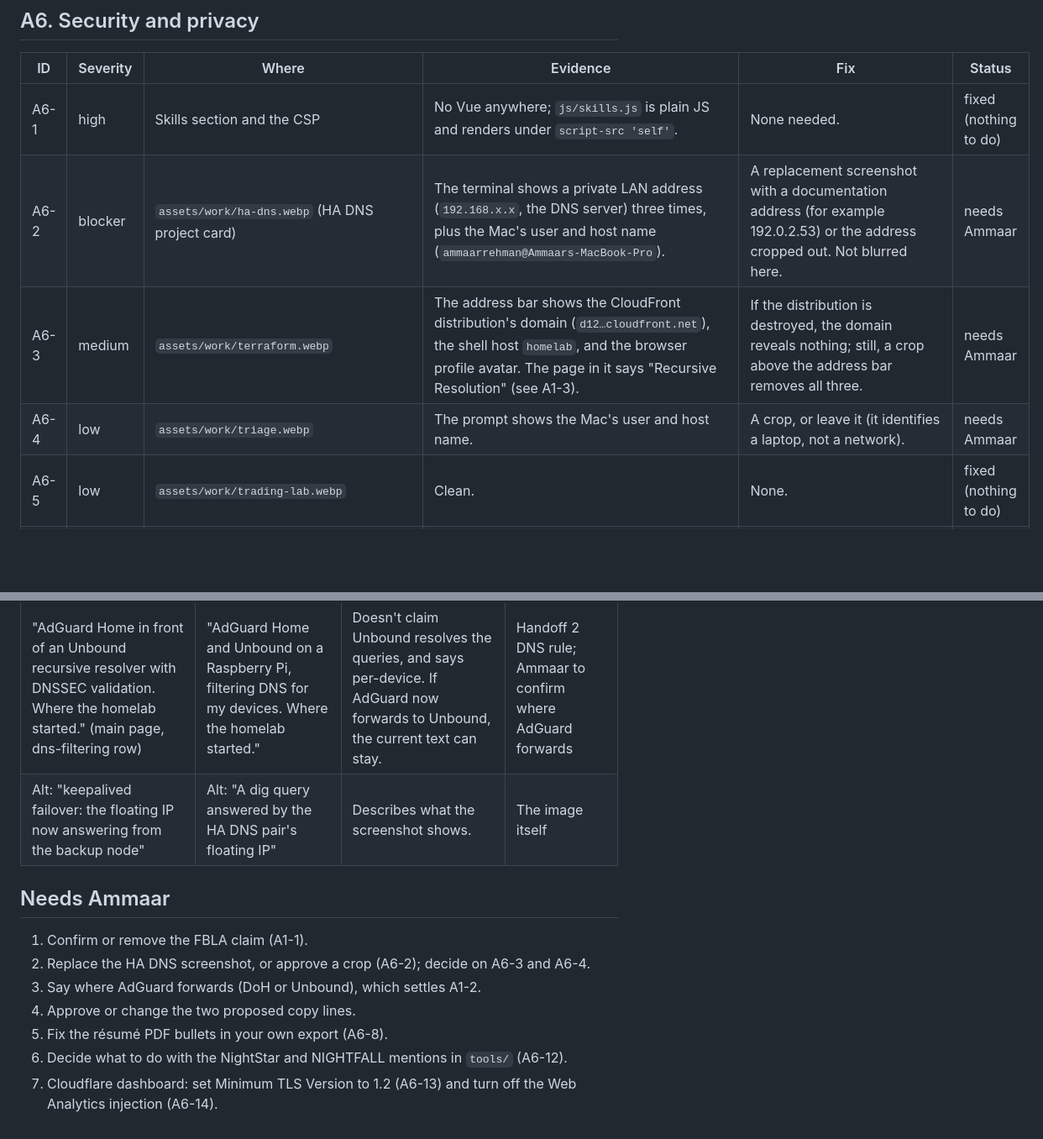
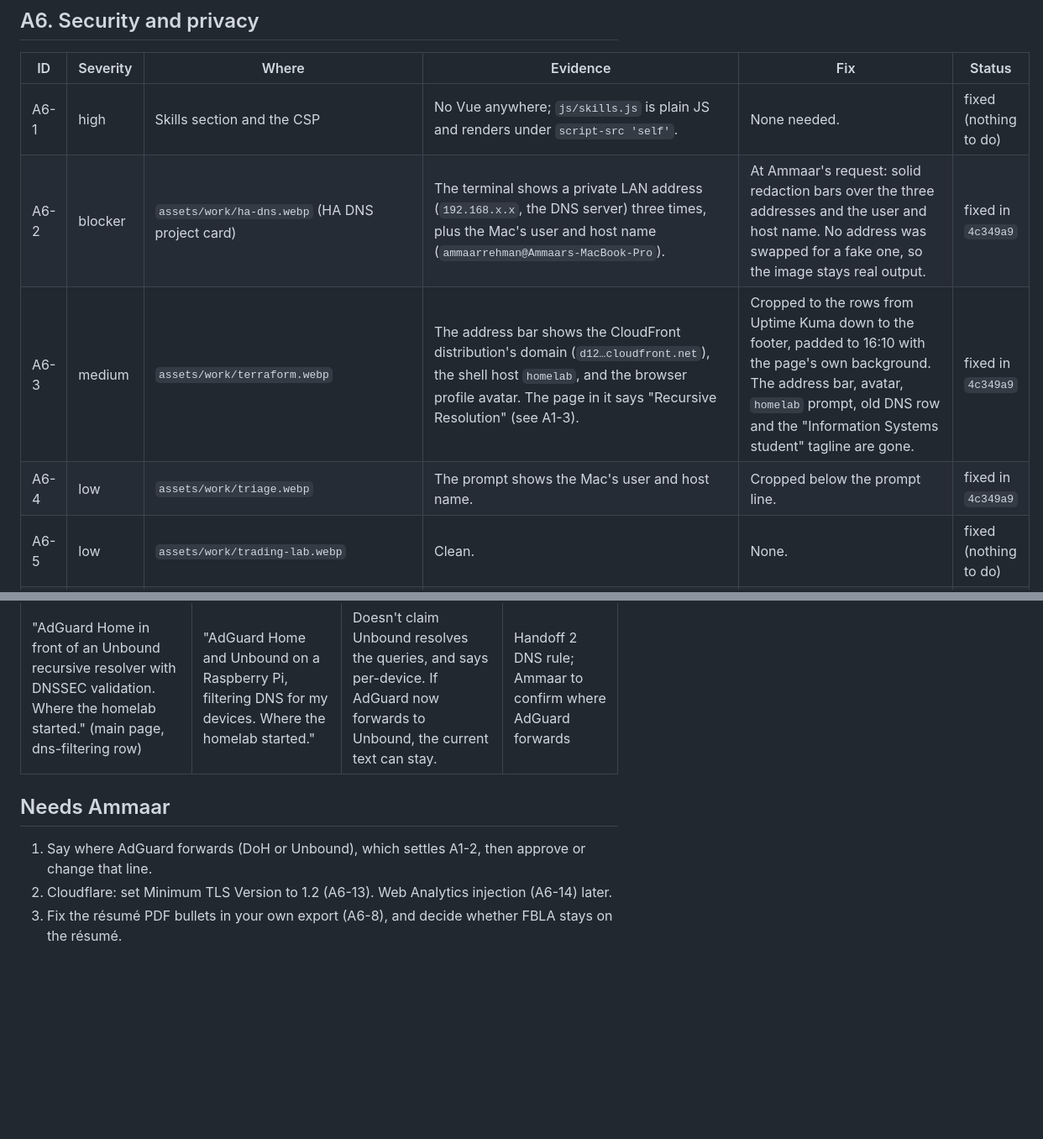
Before and after one commit to ammaarrehman/ammaarrehman.github.io, a Markdown page: AUDIT.md, 2 parts joined by grey strips. Shown at 84% size. Rendered like a GitHub page; blank space fills up the shorter version.

Commit message:
AUDIT.md: screenshots, FBLA, NightStar, boot hostnames and alumniOf fixed; third-party inventory and CDN rows; shorter Needs Ammaar list
Co-Authored-By: Claude Opus 5.5 <noreply@anthropic.com>

```diff
--- a/AUDIT.md
+++ b/AUDIT.md
@@ -9,9 +9,9 @@ Severity: blocker / high / medium / low. Status: fixed in `<sha>` / proposed / n
 | ID | Severity | Where | Evidence | Fix | Status |
 |---|---|---|---|---|---|
 | A6-1 | high | Skills section and the CSP | No Vue anywhere; `js/skills.js` is plain JS and renders under `script-src 'self'`. | None needed. | fixed (nothing to do) |
-| A6-2 | blocker | `assets/work/ha-dns.webp` (HA DNS project card) | The terminal shows a private LAN address (`192.168.x.x`, the DNS server) three times, plus the Mac's user and host name (`ammaarrehman@Ammaars-MacBook-Pro`). | A replacement screenshot with a documentation address (for example 192.0.2.53) or the address cropped out. Not blurred here. | needs Ammaar |
-| A6-3 | medium | `assets/work/terraform.webp` | The address bar shows the CloudFront distribution's domain (`d12…cloudfront.net`), the shell host `homelab`, and the browser profile avatar. The page in it says "Recursive Resolution" (see A1-3). | If the distribution is destroyed, the domain reveals nothing; still, a crop above the address bar removes all three. | needs Ammaar |
-| A6-4 | low | `assets/work/triage.webp` | The prompt shows the Mac's user and host name. | A crop, or leave it (it identifies a laptop, not a network). | needs Ammaar |
+| A6-2 | blocker | `assets/work/ha-dns.webp` (HA DNS project card) | The terminal shows a private LAN address (`192.168.x.x`, the DNS server) three times, plus the Mac's user and host name (`ammaarrehman@Ammaars-MacBook-Pro`). | At Ammaar's request: solid redaction bars over the three addresses and the user and host name. No address was swapped for a fake one, so the image stays real output. | fixed in `4c349a9` |
+| A6-3 | medium | `assets/work/terraform.webp` | The address bar shows the CloudFront distribution's domain (`d12…cloudfront.net`), the shell host `homelab`, and the browser profile avatar. The page in it says "Recursive Resolution" (see A1-3). | Cropped to the rows from Uptime Kuma down to the footer, padded to 16:10 with the page's own background. The address bar, avatar, `homelab` prompt, old DNS row and the "Information Systems student" tagline are gone. | fixed in `4c349a9` |
+| A6-4 | low | `assets/work/triage.webp` | The prompt shows the Mac's user and host name. | Cropped below the prompt line. | fixed in `4c349a9` |
 | A6-5 | low | `assets/work/trading-lab.webp` | Clean. | None. | fixed (nothing to do) |
 | A6-6 | low | Every image in `assets/` | No EXIF, GPS or XMP metadata in any of the 11 images. | None. | fixed (nothing to do) |
 | A6-7 | low | `assets/resume/Ammaar_Rehman_Resume.pdf` | Metadata: Author "Ammaar Rehman", Title "Ammaar Rehman Resume", Producer "ReportLab PDF Library", Creator "(unspecified)", created 2026-09-25. No other personal fields. | None required. | fixed (nothing to do) |
@@ -56,14 +60,9 @@ Nothing here is changed until Ammaar approves it.
 | Current text | Proposed text | Reason | Source |
 |---|---|---|---|
 | "AdGuard Home in front of an Unbound recursive resolver with DNSSEC validation. Where the homelab started." (main page, dns-filtering row) | "AdGuard Home and Unbound on a Raspberry Pi, filtering DNS for my devices. Where the homelab started." | Doesn't claim Unbound resolves the queries, and says per-device. If AdGuard now forwards to Unbound, the current text can stay. | Handoff 2 DNS rule; Ammaar to confirm where AdGuard forwards |
-| Alt: "keepalived failover: the floating IP now answering from the backup node" | Alt: "A dig query answered by the HA DNS pair's floating IP" | Describes what the screenshot shows. | The image itself |
 
 ## Needs Ammaar
 
-1. Confirm or remove the FBLA claim (A1-1).
-2. Replace the HA DNS screenshot, or approve a crop (A6-2); decide on A6-3 and A6-4.
-3. Say where AdGuard forwards (DoH or Unbound), which settles A1-2.
-4. Approve or change the two proposed copy lines.
-5. Fix the résumé PDF bullets in your own export (A6-8).
-6. Decide what to do with the NightStar and NIGHTFALL mentions in `tools/` (A6-12).
-7. Cloudflare dashboard: set Minimum TLS Version to 1.2 (A6-13) and turn off the Web Analytics injection (A6-14).
+1. Say where AdGuard forwards (DoH or Unbound), which settles A1-2, then approve or change that line.
+2. Cloudflare: set Minimum TLS Version to 1.2 (A6-13). Web Analytics injection (A6-14) later.
+3. Fix the résumé PDF bullets in your own export (A6-8), and decide whether FBLA stays on the résumé.
```
Also changed, not shown: other parts of AUDIT.md (+11 -7 lines).
